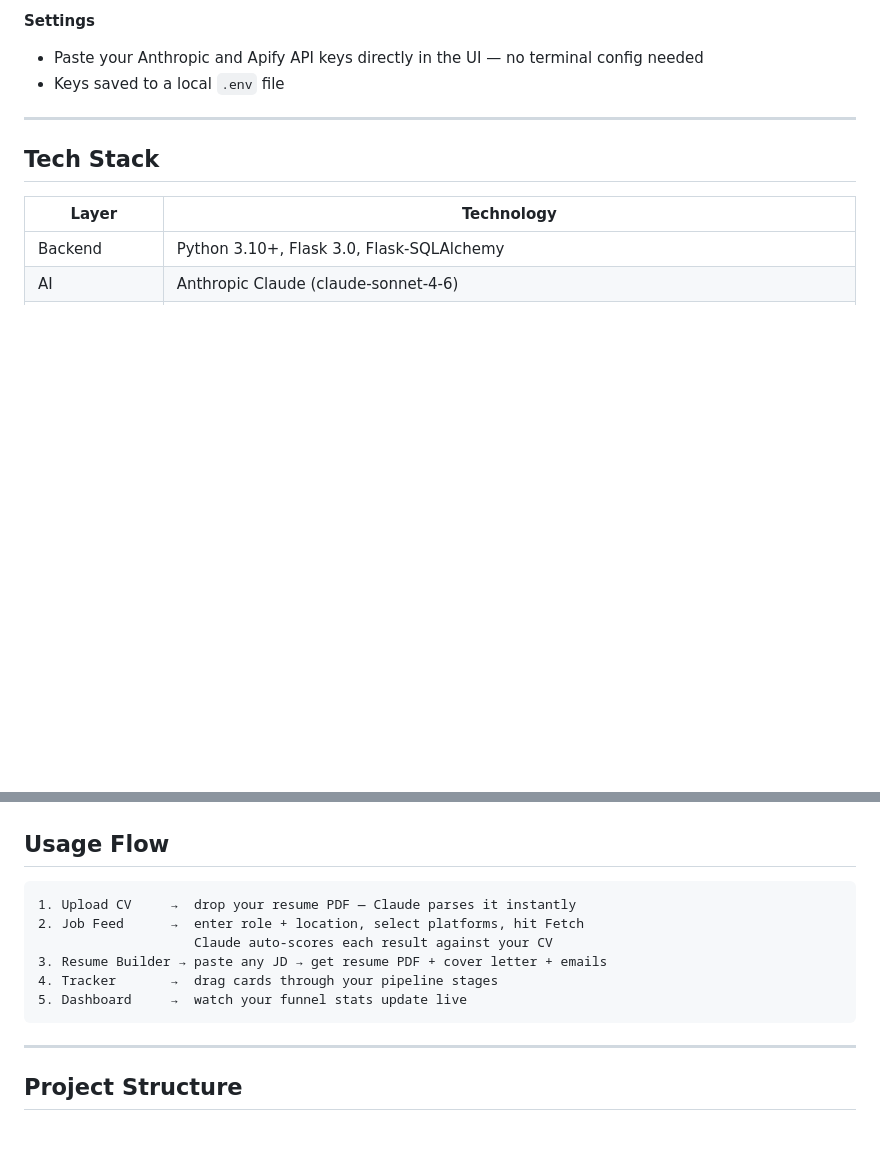
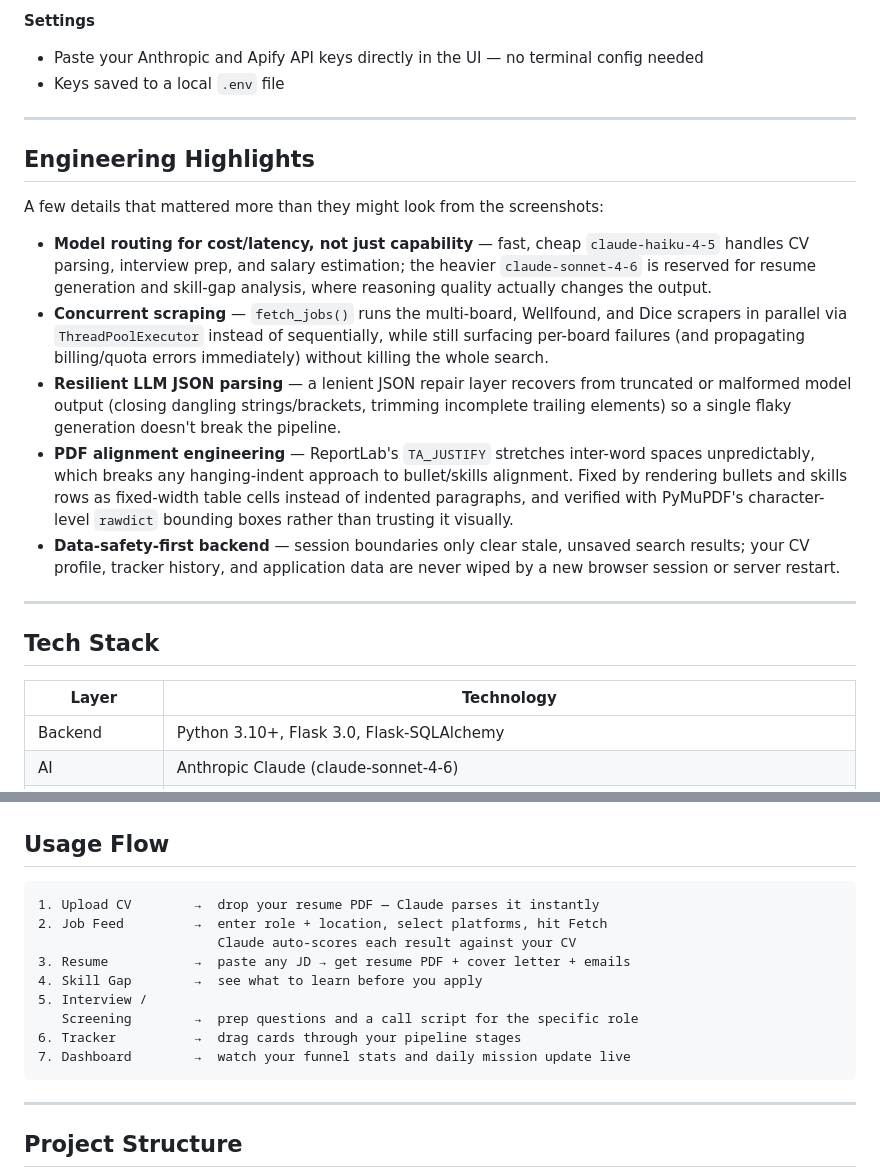
Before and after one commit to Ranjith200228/JobRadar, a Markdown page: README.md, 2 parts joined by grey strips. Drawn GitHub-style; blank space fills up the shorter version.

````diff
--- a/README.md
+++ b/README.md
@@ -72,6 +87,18 @@ JobRadar is a personal job search command center built with Flask + Claude AI. P
 **Settings**
 - Paste your Anthropic and Apify API keys directly in the UI — no terminal config needed
 - Keys saved to a local `.env` file
+
+---
+
+## Engineering Highlights
+
+A few details that mattered more than they might look from the screenshots:
+
+- **Model routing for cost/latency, not just capability** — fast, cheap `claude-haiku-4-5` handles CV parsing, interview prep, and salary estimation; the heavier `claude-sonnet-4-6` is reserved for resume generation and skill-gap analysis, where reasoning quality actually changes the output.
+- **Concurrent scraping** — `fetch_jobs()` runs the multi-board, Wellfound, and Dice scrapers in parallel via `ThreadPoolExecutor` instead of sequentially, while still surfacing per-board failures (and propagating billing/quota errors immediately) without killing the whole search.
+- **Resilient LLM JSON parsing** — a lenient JSON repair layer recovers from truncated or malformed model output (closing dangling strings/brackets, trimming incomplete trailing elements) so a single flaky generation doesn't break the pipeline.
+- **PDF alignment engineering** — ReportLab's `TA_JUSTIFY` stretches inter-word spaces unpredictably, which breaks any hanging-indent approach to bullet/skills alignment. Fixed by rendering bullets and skills rows as fixed-width table cells instead of indented paragraphs, and verified with PyMuPDF's character-level `rawdict` bounding boxes rather than trusting it visually.
+- **Data-safety-first backend** — session boundaries only clear stale, unsaved search results; your CV profile, tracker history, and application data are never wiped by a new browser session or server restart.
 
 ---
 
@@ -132,12 +159,15 @@ Then open **http://localhost:5000** in your browser.
 ## Usage Flow
 
 ```
-1. Upload CV     →  drop your resume PDF — Claude parses it instantly
-2. Job Feed      →  enter role + location, select platforms, hit Fetch
-                    Claude auto-scores each result against your CV
-3. Resume Builder → paste any JD → get resume PDF + cover letter + emails
-4. Tracker       →  drag cards through your pipeline stages
-5. Dashboard     →  watch your funnel stats update live
+1. Upload CV        →  drop your resume PDF — Claude parses it instantly
+2. Job Feed         →  enter role + location, select platforms, hit Fetch
+                       Claude auto-scores each result against your CV
+3. Resume           →  paste any JD → get resume PDF + cover letter + emails
+4. Skill Gap        →  see what to learn before you apply
+5. Interview /
+   Screening        →  prep questions and a call script for the specific role
+6. Tracker          →  drag cards through your pipeline stages
+7. Dashboard        →  watch your funnel stats and daily mission update live
 ```
 
 ---
````
Also changed, not shown: other parts of README.md (+34 -19 lines).
